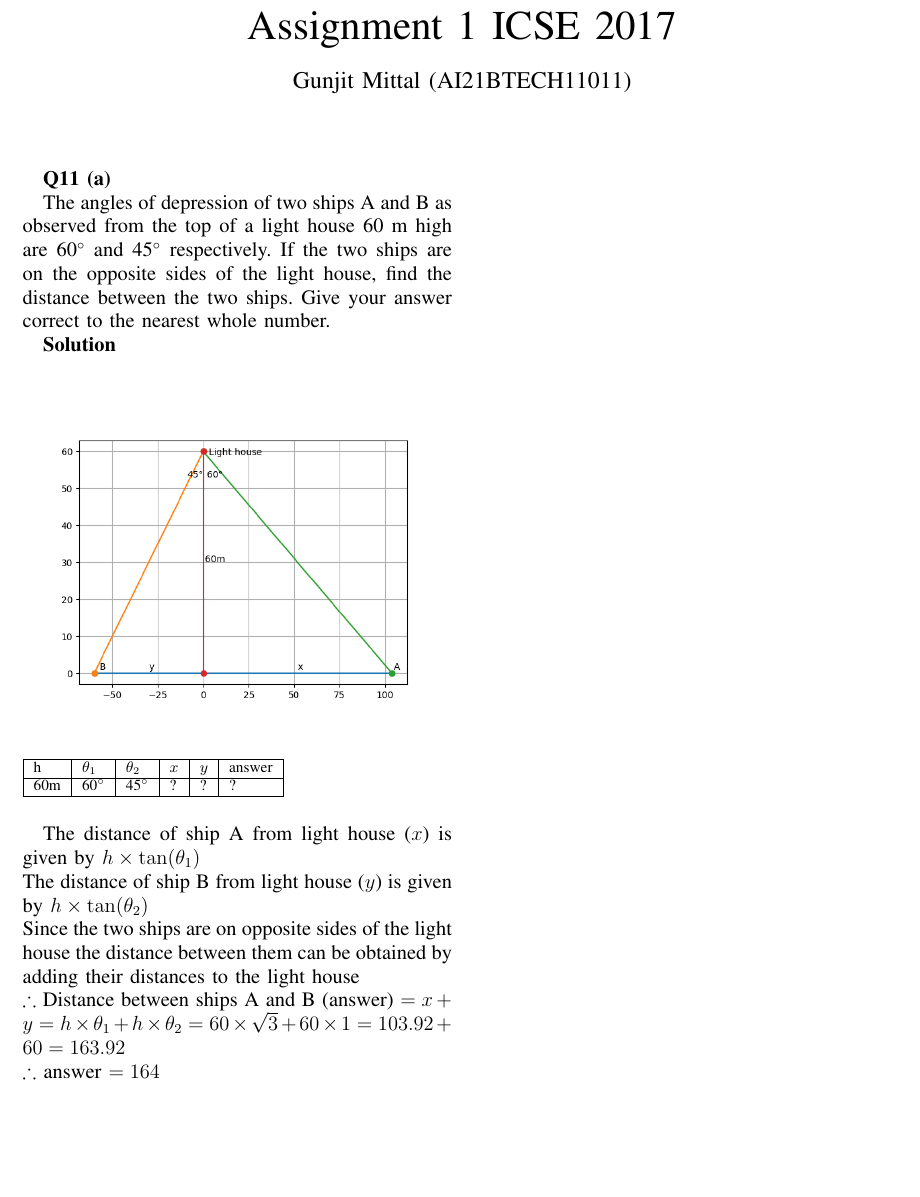
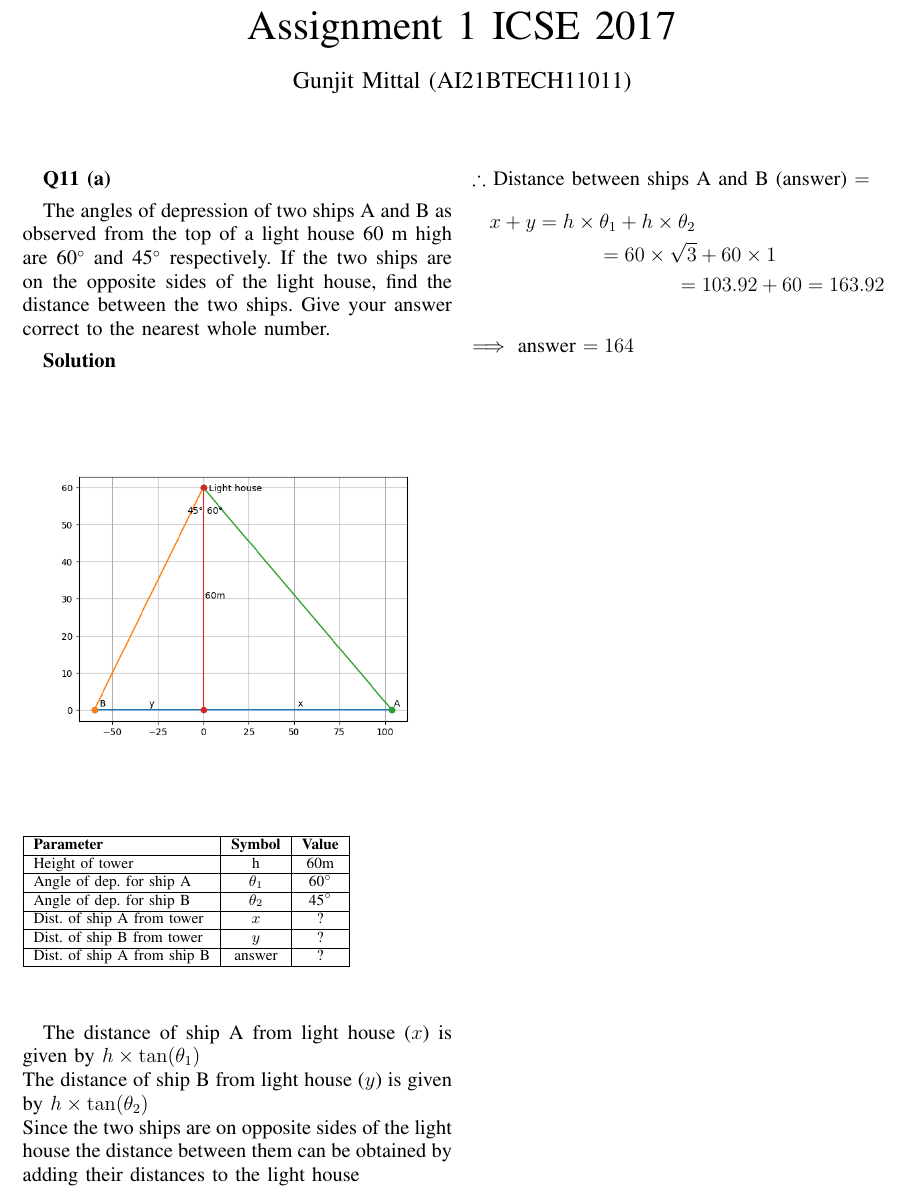
Before and after one commit to GunjitMittal/Assignment1, a LaTeX problem sheet (Assignment1/main.tex): part of the page, cut so that both start at the same text, the shorter picture padded with empty space. Compiled offline with pdfLaTeX.

Commit message:
Add files via upload

```diff
--- a/Assignment1/main.tex
+++ b/Assignment1/main.tex
@@ -174,11 +174,21 @@ correct to the nearest whole number.
 \includegraphics[width=0.48\textwidth]{./figs/11.a.png}
 \end{figure}
 \begin{table}[ht!]
-    \begin{tabular}{|l|l|l|l|l|l|}
+    \begin{tabular}{|l|c|c|}
     \hline
-    h & $\theta_1$ & $\theta_2$ & $x$ & $y$ & answer \\
+    \textbf{Parameter} & \textbf{Symbol} & \textbf{Value} \\
     \hline
-    60m & 60\degree{} & 45\degree{} & {}? & {}? & {}? \\
+    Height of tower & h & 60m \\
+    \hline
+    Angle of dep.\ for ship A & $\theta_1$ & 60\degree{}\\
+    \hline
+    Angle of dep.\ for ship B & $\theta_2$ & 45\degree{}\\
+    \hline
+    Dist.\ of ship A from tower & $x$ & {}?\\
+    \hline
+    Dist.\ of ship B from tower & $y$ & {}?\\
+    \hline
+    Dist.\ of ship A from ship B & answer & {}?\\
     \hline
     \end{tabular}
 \end{table}
@@ -189,7 +199,10 @@ The distance of ship B from light house ($y$) is given by $h \times \tan(\theta_
 \newline
 Since the two ships are on opposite sides of the light house the distance between them can be obtained by adding their distances to the light house
 \newline
-$\therefore$ Distance between ships A and B (answer) $= x+y = h \times \theta_1 + h \times \theta_2 = 60 \times \sqrt3 + 60 \times 1 = 103.92 + 60 = 163.92$
+$\therefore$ Distance between ships A and B (answer) $=$
+\begin{multline} x+y = h \times \theta_1 + h \times \theta_2 \\= 60 \times \sqrt3 + 60 \times 1 \\= 103.92 + 60 = 163.92
+\nonumber
+\end{multline}
 \newline
-$\therefore$ answer $= 164 $
+$\implies$ answer $= 164 $
 \end{document}
```
Also changed, not shown: Assignment1/main.pdf, 1 other file.
